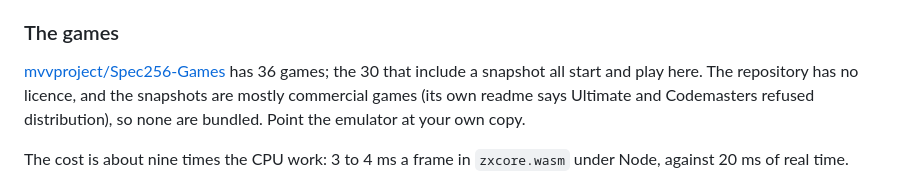
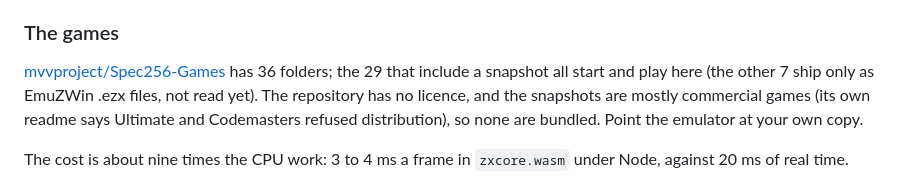
Before and after one commit to DalsinAI/ZxNextEmu, a Markdown page: docs/spec256.md, the part around the change. GitHub-like rendering.

Commit message:
Spec256 docs: 29 games have a snapshot, not 30

```diff
--- a/docs/spec256.md
+++ b/docs/spec256.md
@@ -91,7 +91,8 @@ clean. Only the `Paper00InkFF` hint for four games is kept from its table.
 ### The games
 
 [mvvproject/Spec256-Games](https://github.com/mvvproject/Spec256-Games) has
-36 games; the 30 that include a snapshot all start and play here. The
+36 folders; the 29 that include a snapshot all start and play here (the
+other 7 ship only as EmuZWin .ezx files, not read yet). The
 repository has no licence, and the snapshots are mostly commercial games
 (its own readme says Ultimate and Codemasters refused distribution), so none
 are bundled. Point the emulator at your own copy.
```
Also changed, not shown: README.md (+1 -1 lines).
